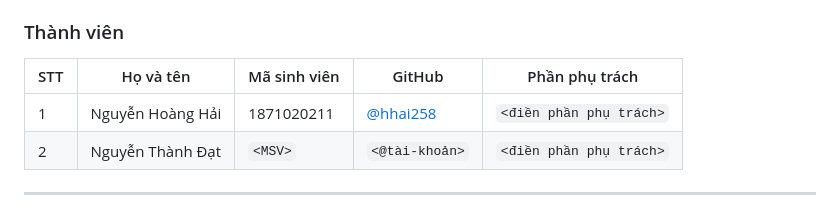
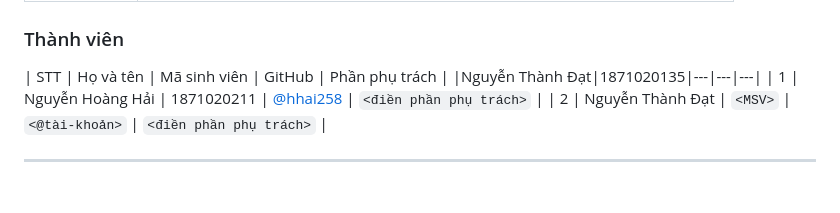
Before and after one commit to hhai258/PTPMMNM-CNTT-1810-NHOM-7, a Markdown page: README.md, the part around the change. Rendered like a GitHub page; blank space fills up the shorter version.

Commit message:
PTPMMNM-CNNT-1810-NHOM-7

```diff
--- a/README.md
+++ b/README.md
@@ -20,7 +20,7 @@ Bài tập lớn học phần **Phát triển phần mềm mã nguồn mở**, *
 ### Thành viên
 
 | STT | Họ và tên | Mã sinh viên | GitHub | Phần phụ trách |
-|---|---|---|---|---|
+|Nguyễn Thành Đạt|1871020135|---|---|---|
 | 1 | Nguyễn Hoàng Hải | 1871020211 | [@hhai258](https://github.com/hhai258) | `<điền phần phụ trách>` |
 | 2 | Nguyễn Thành Đạt | `<MSV>` | `<@tài-khoản>` | `<điền phần phụ trách>` |
 
```
